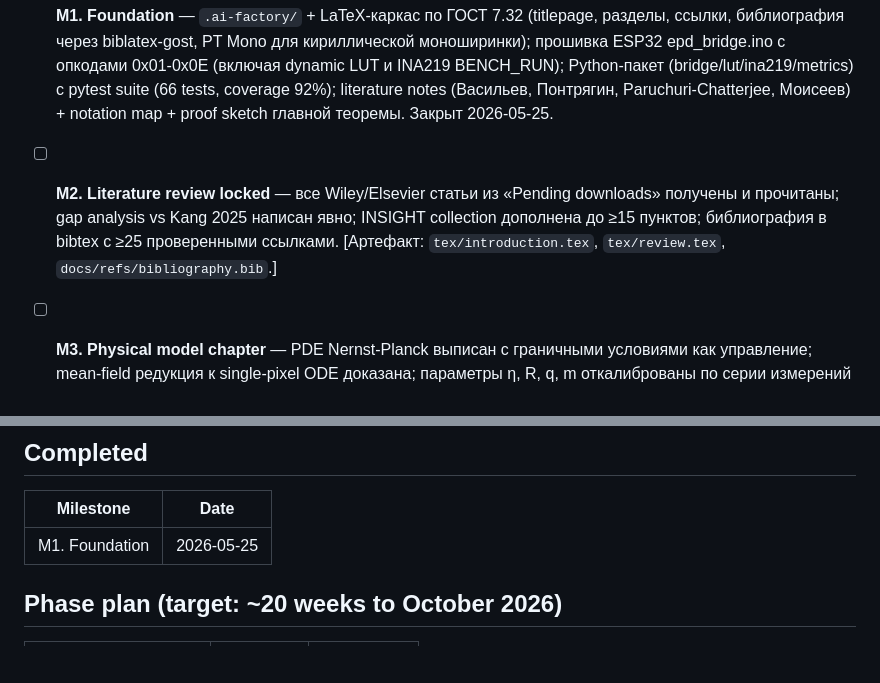
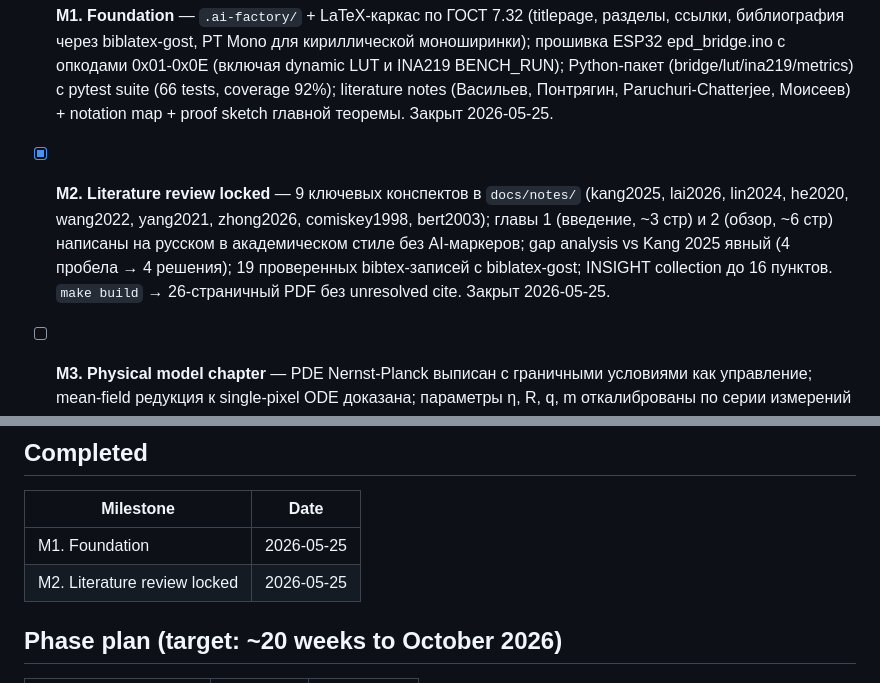
Before and after one commit to VIA-s-acc/MAGCOURSEWORK, a Markdown page: .ai-factory/ROADMAP.md, 2 parts joined by grey strips. Rendered like a GitHub page; blank space fills up the shorter version.

```diff
--- a/.ai-factory/ROADMAP.md
+++ b/.ai-factory/ROADMAP.md
@@ -6,7 +6,7 @@
 
 - [x] **M1. Foundation** — `.ai-factory/` + LaTeX-каркас по ГОСТ 7.32 (titlepage, разделы, ссылки, библиография через biblatex-gost, PT Mono для кириллической моноширинки); прошивка ESP32 epd_bridge.ino с опкодами 0x01-0x0E (включая dynamic LUT и INA219 BENCH_RUN); Python-пакет (bridge/lut/ina219/metrics) с pytest suite (66 tests, coverage 92%); literature notes (Васильев, Понтрягин, Paruchuri-Chatterjee, Моисеев) + notation map + proof sketch главной теоремы. Закрыт 2026-05-25.
 
-- [ ] **M2. Literature review locked** — все Wiley/Elsevier статьи из «Pending downloads» получены и прочитаны; gap analysis vs Kang 2025 написан явно; INSIGHT collection дополнена до ≥15 пунктов; библиография в bibtex с ≥25 проверенными ссылками. [Артефакт: `tex/introduction.tex`, `tex/review.tex`, `docs/refs/bibliography.bib`.]
+- [x] **M2. Literature review locked** — 9 ключевых конспектов в `docs/notes/` (kang2025, lai2026, lin2024, he2020, wang2022, yang2021, zhong2026, comiskey1998, bert2003); главы 1 (введение, ~3 стр) и 2 (обзор, ~6 стр) написаны на русском в академическом стиле без AI-маркеров; gap analysis vs Kang 2025 явный (4 пробела → 4 решения); 19 проверенных bibtex-записей с biblatex-gost; INSIGHT collection до 16 пунктов. `make build` → 26-страничный PDF без unresolved cite. Закрыт 2026-05-25.
 
 - [ ] **M3. Physical model chapter** — PDE Nernst-Planck выписан с граничными условиями как управление; mean-field редукция к single-pixel ODE доказана; параметры η, R, q, m откалиброваны по серии измерений на стенде; работающий ODE-симулятор для одного пикселя в Python. [Артефакт: `tex/model.tex`, `notebook/01_calibration.ipynb`, `data/calibration/*.csv`.]
 
@@ -25,6 +25,7 @@
 | Milestone | Date |
 |-----------|------|
 | M1. Foundation | 2026-05-25 |
+| M2. Literature review locked | 2026-05-25 |
 
 ## Phase plan (target: ~20 weeks to October 2026)
 
```
Also changed, not shown: .ai-factory/RESEARCH.md (+26 -0 lines), .ai-factory/plans/m2-literature-review.md (+9 -9 lines).
